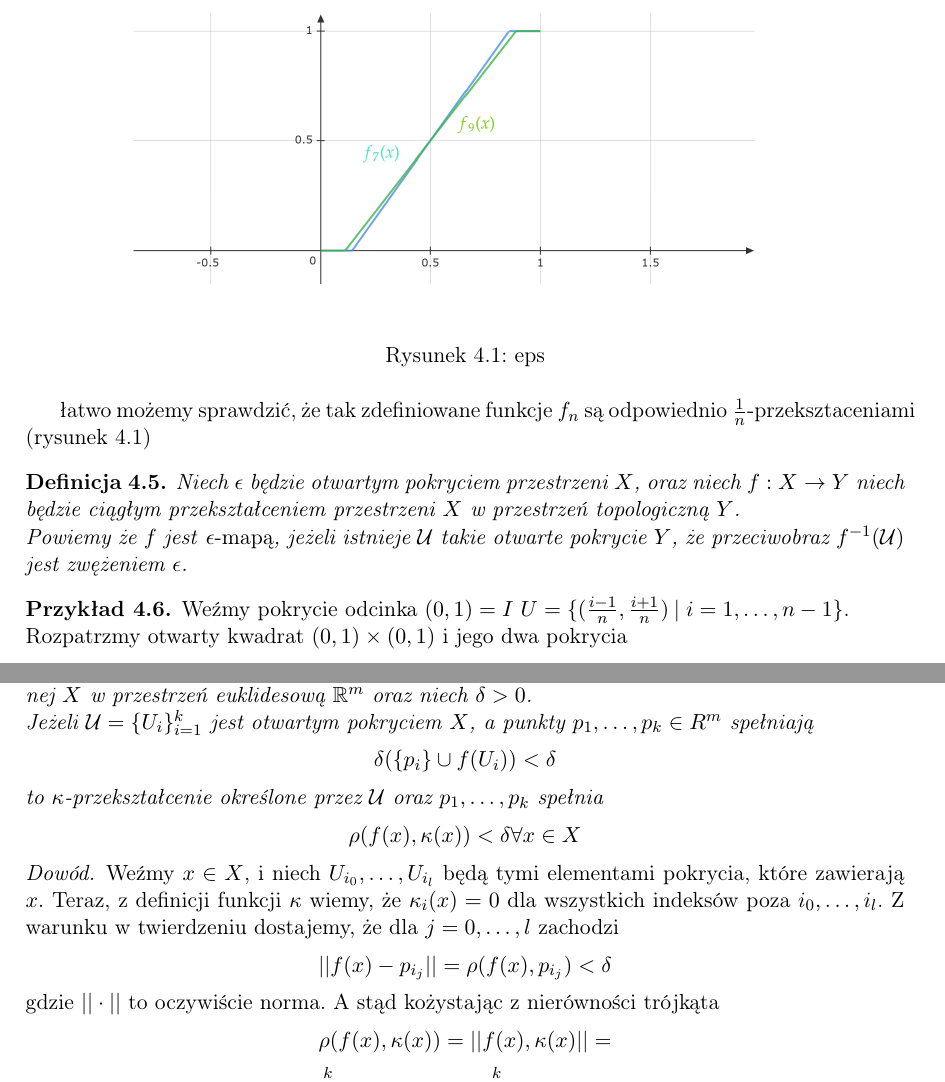
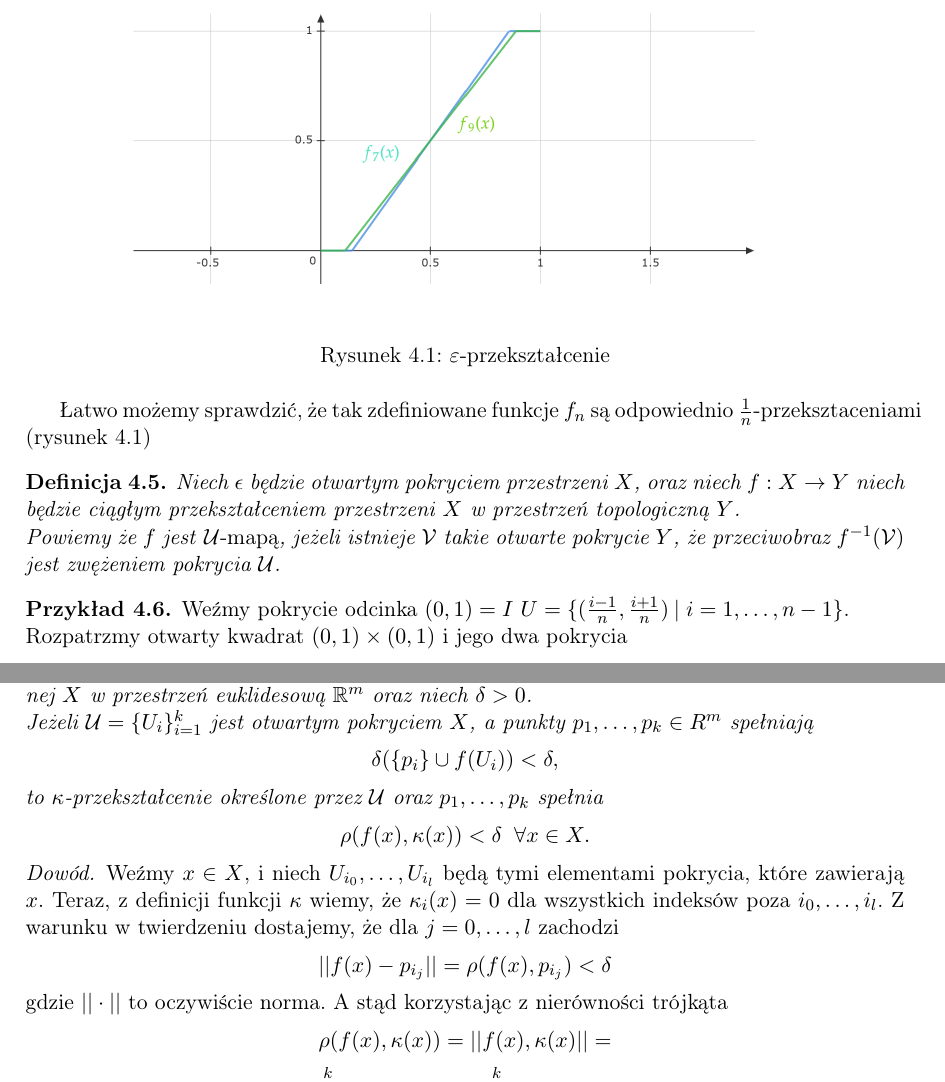
Before and after one commit to aaniinee/praca_licencjacka, a LaTeX thesis (rblarba-pl.tex, which reads chapters/twierdzenie_o_przeksztalceniach.tex): two parts of pages 24 and 26 of 29, joined at a grey line, cut so that both start at the same text. Compiled offline with pdfLaTeX.

Commit message:
wprowadzone wszystkie todo

```diff
--- a/chapters/twierdzenie_o_przeksztalceniach.tex
+++ b/chapters/twierdzenie_o_przeksztalceniach.tex
@@ -31,15 +31,15 @@ Zacznijmy od wprowadzenia definicji $\varepsilon$-przekształcenia oraz $\epsilo
     \begin{figure}[H]
         \centering
         \includegraphics[width=0.8\textwidth]{pictures/eps_funkcja_przyklad.png}
-        \caption{eps}
+        \caption{$\varepsilon$-przekształcenie}
         \label{fig:eps_2}
     \end{figure}
-    łatwo możemy sprawdzić, że tak zdefiniowane funkcje $f_n$ są odpowiednio $\frac{1}{n}$-przeksztaceniami (rysunek \ref{fig:eps_2})
+    Łatwo możemy sprawdzić, że tak zdefiniowane funkcje $f_n$ są odpowiednio $\frac{1}{n}$-przeksztaceniami (rysunek \ref{fig:eps_2})
 \end{przy}
 
 \begin{defi} % 1.10.8
     Niech $\epsilon$ będzie otwartym pokryciem przestrzeni $X$, oraz niech $f:X\rightarrow Y$ niech będzie ciągłym przekształceniem przestrzeni $X$ w przestrzeń topologiczną $Y$.\\
-    Powiemy że $f$ jest \emph{$\epsilon$-mapą}, jeżeli istnieje $\mathcal{U}$ takie  otwarte pokrycie $Y$, że przeciwobraz $f^{-1}(\mathcal{U})$ jest zwężeniem $\epsilon$.
+    Powiemy że $f$ jest \emph{$\mathcal{U}$-mapą}, jeżeli istnieje $\mathcal{V}$ takie  otwarte pokrycie $Y$, że przeciwobraz $f^{-1}(\mathcal{V})$ jest zwężeniem pokrycia $\mathcal{U}$.
 \end{defi}
 
 \begin{przy}
@@ -106,15 +106,15 @@ Udowodnikmy teraz dwa twierdzenia, pierwsze mówi o przybliżaniu ciągłych prz
 \begin{twie} % 1.10.6
     Niech $f:X\rightarrow \mathbb{R}^m$ będzie ciągłym przekształceniem przestrzeni metrycznej $X$ w przestrzeń euklidesową $\mathbb{R}^m$ oraz niech $\delta>0$. \\
     Jeżeli $\mathcal{U} = \{U_i\}_{i=1}^k$ jest otwartym pokryciem $X$, a punkty $p_1, \ldots ,p_k \in R^m$ spełniają
-    \[\delta(\{p_i\}\cup f(U_i))<\delta\]
+    \[\delta(\{p_i\}\cup f(U_i))<\delta,\]
     to $\kappa$-przekształcenie określone przez $\mathcal{U}$ oraz $p_1, \ldots, p_k$ spełnia
-    \[\rho(f(x), \kappa(x))<\delta\forall x\in X\]
+    \[\rho(f(x), \kappa(x))<\delta\;\;\forall x\in X.\]
 \end{twie}
 \begin{proof}
     Weźmy $x\in X$, i niech $U_{i_0}, \ldots, U_{i_l}$ będą tymi elementami pokrycia, które zawierają $x$. Teraz, z definicji funkcji $\kappa$ wiemy, że
     $\kappa_i(x) = 0$ dla wszystkich indeksów poza $i_0, \ldots, i_l$. Z warunku w twierdzeniu dostajemy, że dla $j=0, \ldots, l$ zachodzi
     \[||f(x) - p_{i_j}|| = \rho(f(x), p_{i_j})< \delta\]
-    gdzie $||\cdot ||$ to oczywiście norma. A stąd kożystając z nierówności trójkąta
+    gdzie $||\cdot ||$ to oczywiście norma. A stąd korzystając z nierówności trójkąta
     \[\rho(f(x), \kappa(x)) = ||f(x), \kappa(x)|| = \]
     \[||\sum_{i=1}^k \kappa_i(x)\cdot f(x) - \sum_{i=1}^k \kappa_i(x)\cdot p_{i}|| =\]
     \[||\sum_{j=0}^l \kappa_{i_j}(x)\cdot f(x) - \sum_{j=0}^l \kappa_{i_j}(x)\cdot p_{i_j}|| \le\]
--- a/rblarba-pl.tex
+++ b/rblarba-pl.tex
@@ -104,6 +104,7 @@
 \DeclareMathOperator{\ind}{ind}
 \DeclareMathOperator{\Ind}{Ind}
 \DeclareMathOperator{\Fr}{Fr}
+\DeclareMathOperator{\diam}{diam}
 
 
 \newtheorem{defi}{Definicja}[chapter]
```
Also changed, not shown: rblarba-pl.pdf, chapters/twierdzenie_o_przeksztalceniach.tex (18 more changed lines).
